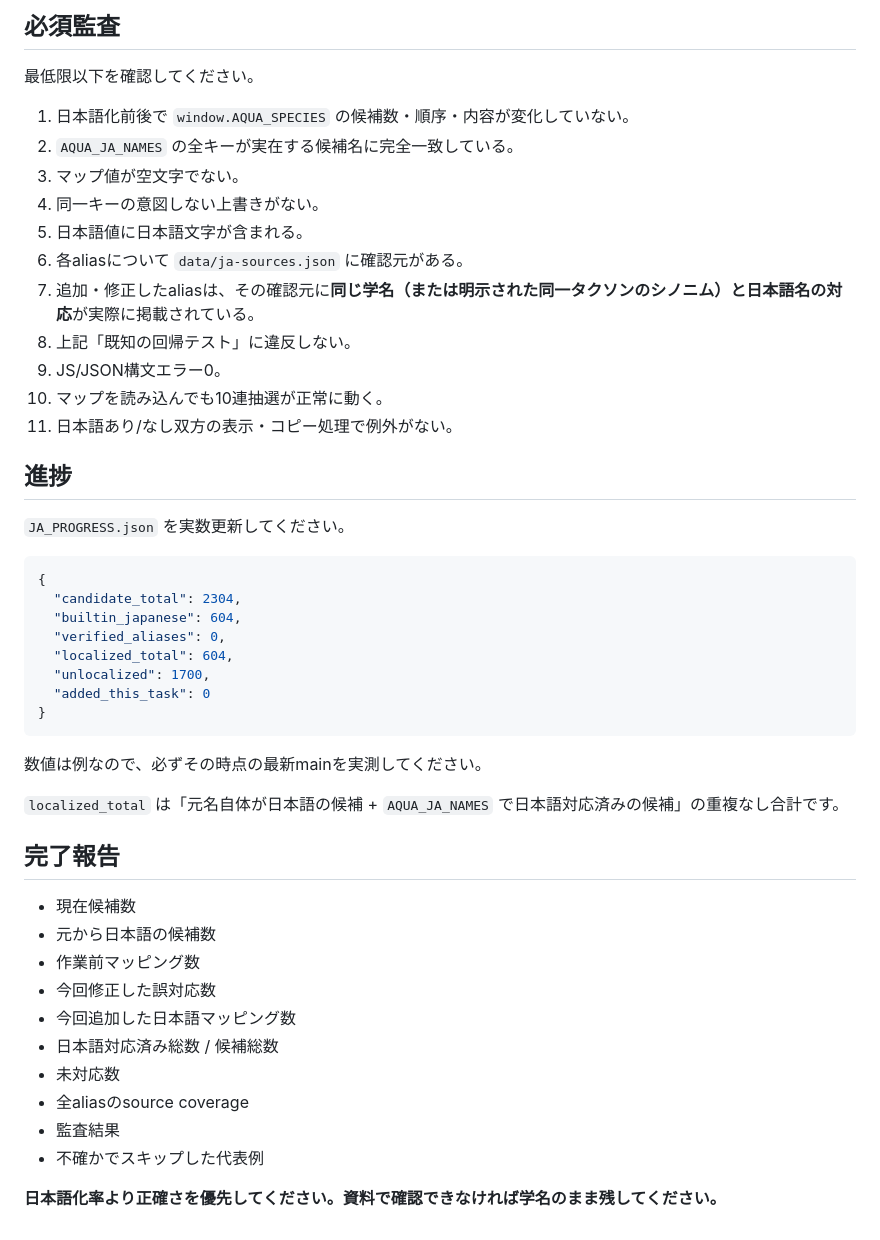
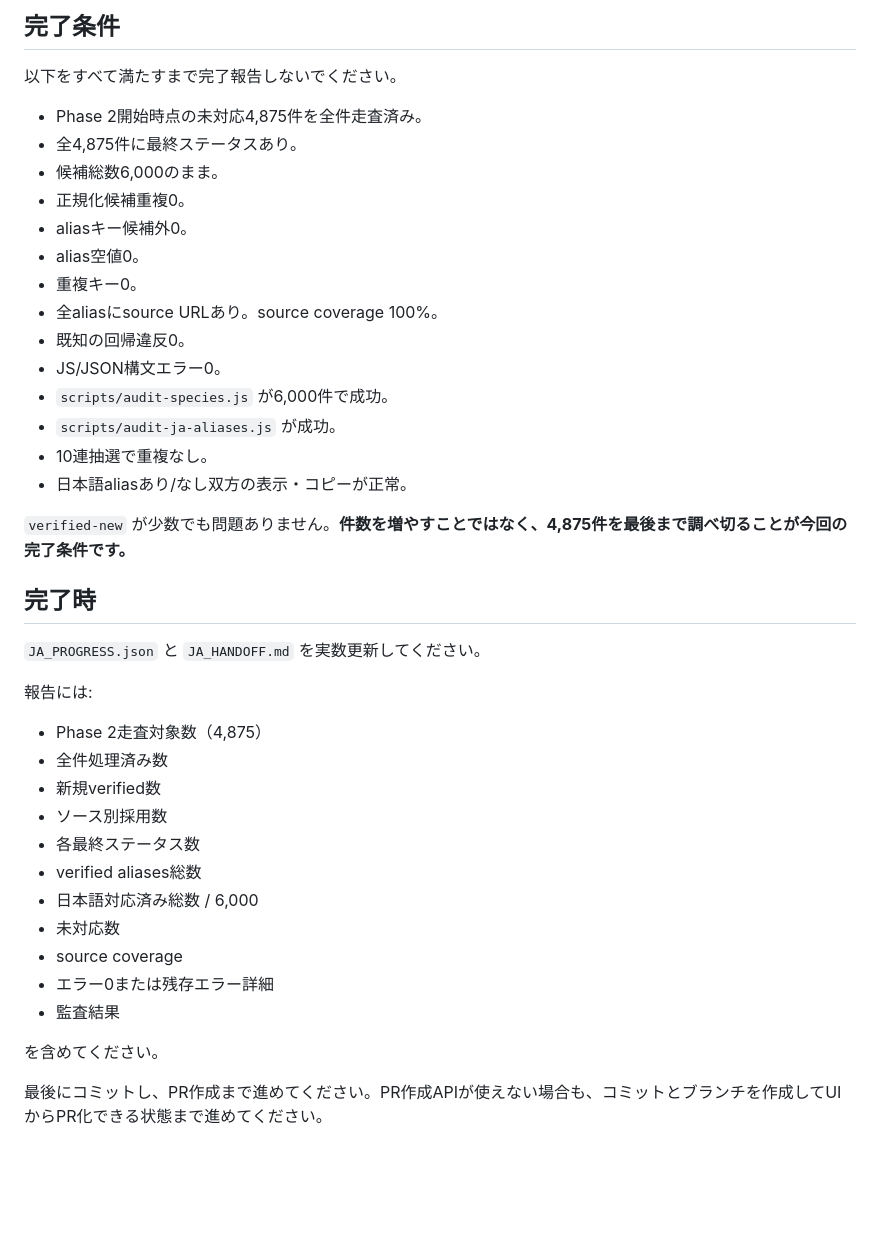
Before and after one commit to nagi300222/aqua-motif-gacha, a Markdown page: CODEX_JA_TASK.md, the part around one of its changes. Rendered like a GitHub page; blank space fills up the shorter version.

Commit message:
Run phase 2 Japanese scan to completion

````diff
--- a/CODEX_JA_TASK.md
+++ b/CODEX_JA_TASK.md
@@ -110,46 +104,39 @@ UI側はすでに次の挙動に対応しています。
 
-## 必須監査
-最低限以下を確認してください。
-1. 日本語化前後で `window.AQUA_SPECIES` の候補数・順序・内容が変化していない。
-2. `AQUA_JA_NAMES` の全キーが実在する候補名に完全一致している。
-3. マップ値が空文字でない。
-4. 同一キーの意図しない上書きがない。
-5. 日本語値に日本語文字が含まれる。
-6. 各aliasについて `data/ja-sources.json` に確認元がある。
-7. 追加・修正したaliasは、その確認元に**同じ学名（または明示された同一タクソンのシノニム）と日本語名の対応**が実際に掲載されている。
-8. 上記「既知の回帰テスト」に違反しない。
-9. JS/JSON構文エラー0。
-10. マップを読み込んでも10連抽選が正常に動く。
-11. 日本語あり/なし双方の表示・コピー処理で例外がない。
+## 完了条件
+以下をすべて満たすまで完了報告しないでください。
+- Phase 2開始時点の未対応4,875件を全件走査済み。
+- 全4,875件に最終ステータスあり。
+- 候補総数6,000のまま。
+- 正規化候補重複0。
+- aliasキー候補外0。
+- alias空値0。
+- 重複キー0。
+- 全aliasにsource URLあり。source coverage 100%。
+- 既知の回帰違反0。
+- JS/JSON構文エラー0。
+- `scripts/audit-species.js` が6,000件で成功。
+- `scripts/audit-ja-aliases.js` が成功。
+- 10連抽選で重複なし。
+- 日本語aliasあり/なし双方の表示・コピーが正常。
 
-## 進捗
-`JA_PROGRESS.json` を実数更新してください。
+`verified-new` が少数でも問題ありません。**件数を増やすことではなく、4,875件を最後まで調べ切ることが今回の完了条件です。**
 
-```json
-{
-  "candidate_total": 2304,
-  "builtin_japanese": 604,
-  "verified_aliases": 0,
-  "localized_total": 604,
-  "unlocalized": 1700,
-  "added_this_task": 0
-}
-```
+## 完了時
+`JA_PROGRESS.json` と `JA_HANDOFF.md` を実数更新してください。
 
-数値は例なので、必ずその時点の最新mainを実測してください。
+報告には:
+- Phase 2走査対象数（4,875）
+- 全件処理済み数
+- 新規verified数
+- ソース別採用数
+- 各最終ステータス数
+- verified aliases総数
+- 日本語対応済み総数 / 6,000
+- 未対応数
+- source coverage
+- エラー0または残存エラー詳細
+- 監査結果
 
-`localized_total` は「元名自体が日本語の候補 + `AQUA_JA_NAMES` で日本語対応済みの候補」の重複なし合計です。
+を含めてください。
 
-## 完了報告
-- 現在候補数
-- 元から日本語の候補数
-- 作業前マッピング数
-- 今回修正した誤対応数
-- 今回追加した日本語マッピング数
-- 日本語対応済み総数 / 候補総数
-- 未対応数
-- 全aliasのsource coverage
-- 監査結果
-- 不確かでスキップした代表例
-
-**日本語化率より正確さを優先してください。資料で確認できなければ学名のまま残してください。**
+最後にコミットし、PR作成まで進めてください。PR作成APIが使えない場合も、コミットとブランチを作成してUIからPR化できる状態まで進めてください。
````
Also changed, not shown: other parts of CODEX_JA_TASK.md (+81 -87 lines).
